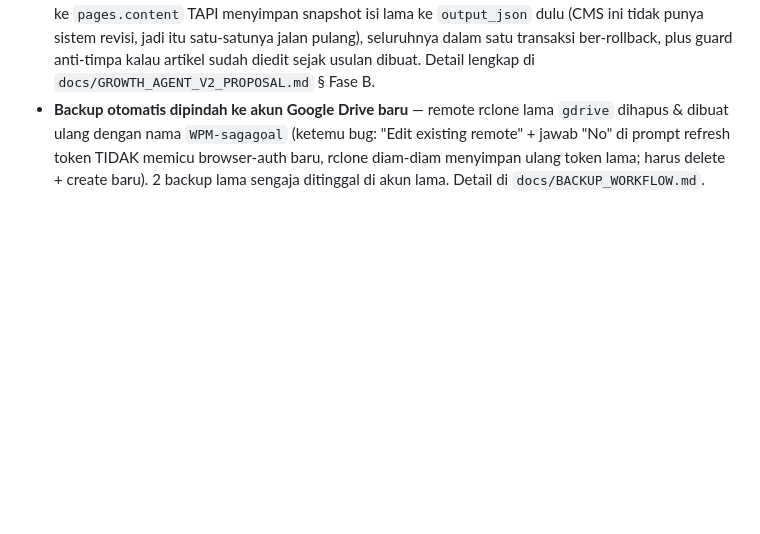
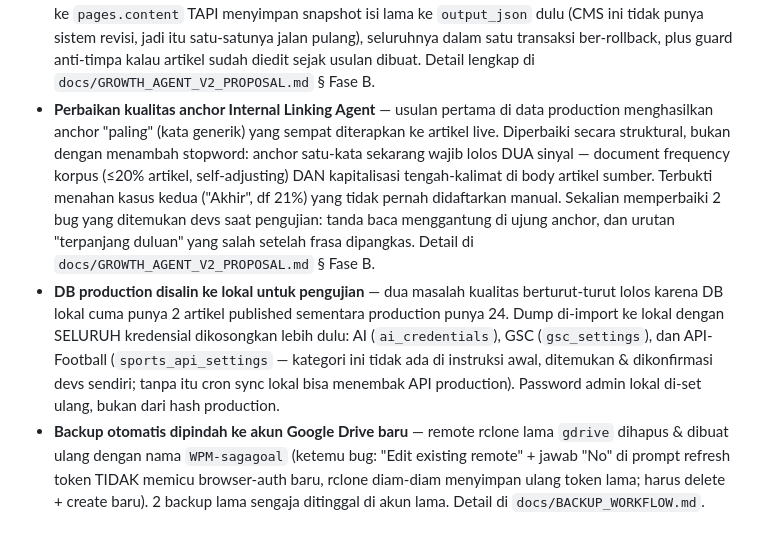
Before and after one commit to jalijali-dev/sagacrypto-wpm-goal, a Markdown page: docs/ROADMAP.md, the part around the change. Drawn GitHub-style; blank space fills up the shorter version.

```diff
--- a/docs/ROADMAP.md
+++ b/docs/ROADMAP.md
@@ -285,6 +285,25 @@ Diketahui perlu dikerjakan suatu saat, tapi bukan prioritas sekarang.
   seluruhnya dalam satu transaksi ber-rollback, plus guard anti-timpa kalau
   artikel sudah diedit sejak usulan dibuat. Detail lengkap di
   `docs/GROWTH_AGENT_V2_PROPOSAL.md` § Fase B.
+- **Perbaikan kualitas anchor Internal Linking Agent** — usulan pertama di
+  data production menghasilkan anchor "paling" (kata generik) yang sempat
+  diterapkan ke artikel live. Diperbaiki secara struktural, bukan dengan
+  menambah stopword: anchor satu-kata sekarang wajib lolos DUA sinyal —
+  document frequency korpus (≤20% artikel, self-adjusting) DAN kapitalisasi
+  tengah-kalimat di body artikel sumber. Terbukti menahan kasus kedua
+  ("Akhir", df 21%) yang tidak pernah didaftarkan manual. Sekalian
+  memperbaiki 2 bug yang ditemukan devs saat pengujian: tanda baca
+  menggantung di ujung anchor, dan urutan "terpanjang duluan" yang salah
+  setelah frasa dipangkas. Detail di `docs/GROWTH_AGENT_V2_PROPOSAL.md`
+  § Fase B.
+- **DB production disalin ke lokal untuk pengujian** — dua masalah kualitas
+  berturut-turut lolos karena DB lokal cuma punya 2 artikel published
+  sementara production punya 24. Dump di-import ke lokal dengan SELURUH
+  kredensial dikosongkan lebih dulu: AI (`ai_credentials`), GSC
+  (`gsc_settings`), dan API-Football (`sports_api_settings` — kategori ini
+  tidak ada di instruksi awal, ditemukan & dikonfirmasi devs sendiri;
+  tanpa itu cron sync lokal bisa menembak API production). Password admin
+  lokal di-set ulang, bukan dari hash production.
 - **Backup otomatis dipindah ke akun Google Drive baru** — remote rclone
   lama `gdrive` dihapus & dibuat ulang dengan nama `WPM-sagagoal` (ketemu
   bug: "Edit existing remote" + jawab "No" di prompt refresh token TIDAK
```
Also changed, not shown: docs/GROWTH_AGENT_V2_PROPOSAL.md (+44 -3 lines).
